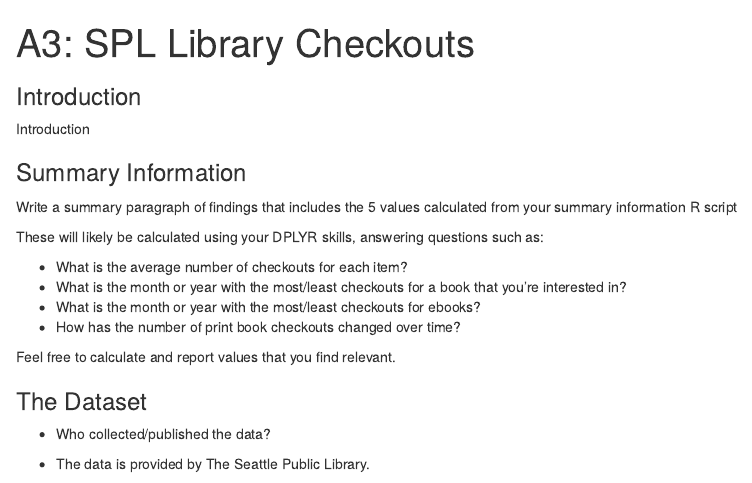
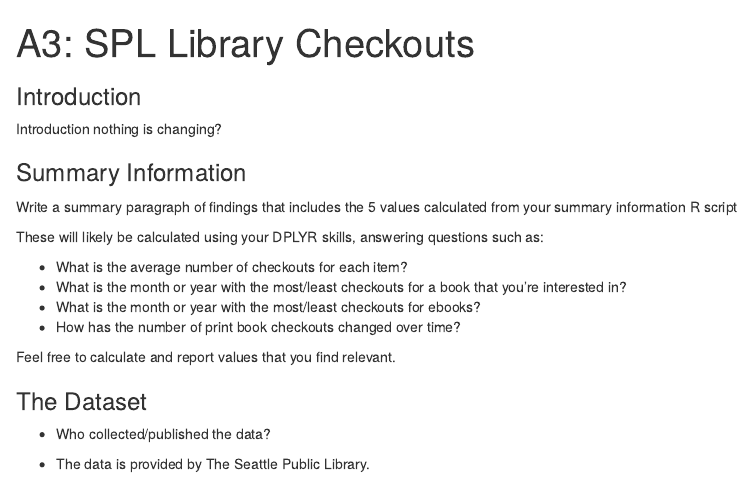
Before and after one commit to info-201a-wi23/a3-spl-checkouts-seanmorris1, an R Markdown document (index.Rmd): the page in a window 1100 px wide, from its top. Rendered offline with R 4.5, knitr and Pandoc, with nearby package versions.

Commit message:
Update index.Rmd

```diff
--- a/index.Rmd
+++ b/index.Rmd
@@ -5,7 +5,7 @@
 
 ### Introduction
 
-Introduction
+Introduction nothing is changing?
 
 ### Summary Information
 
```
